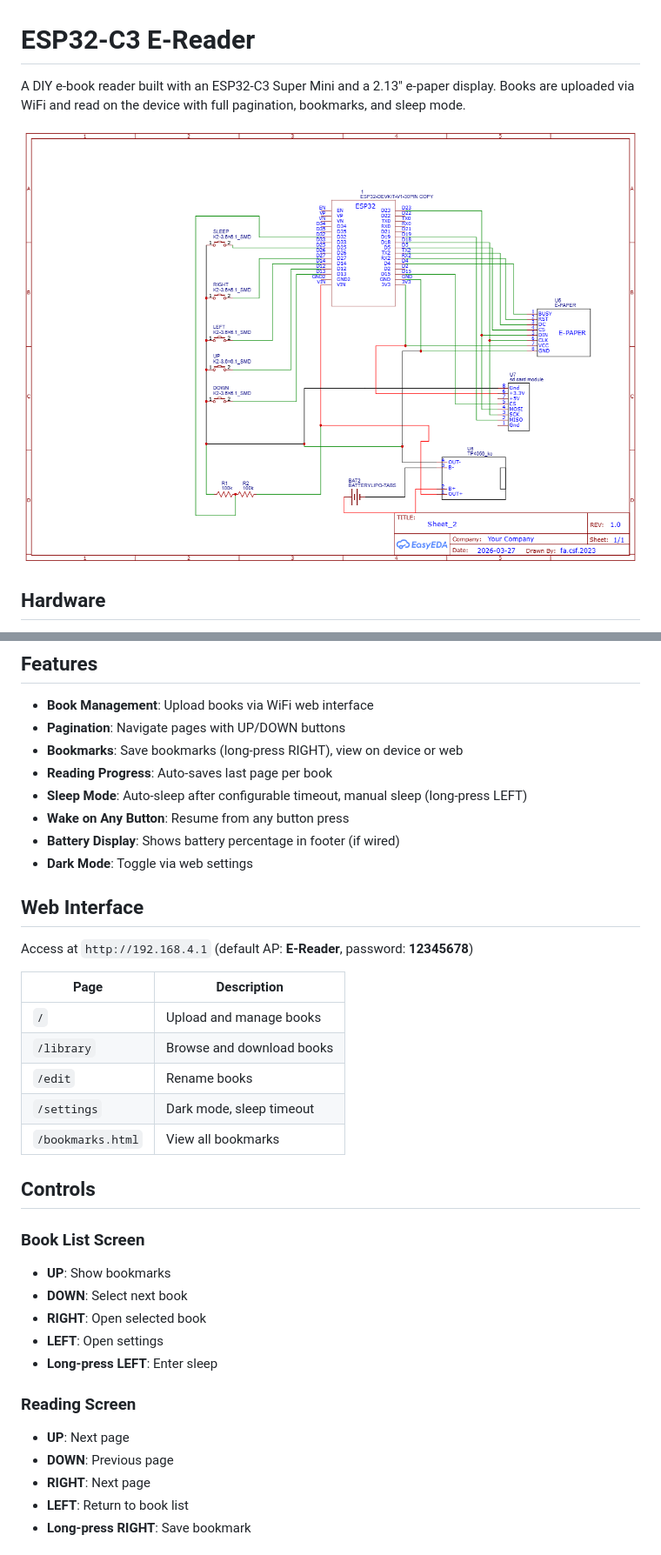
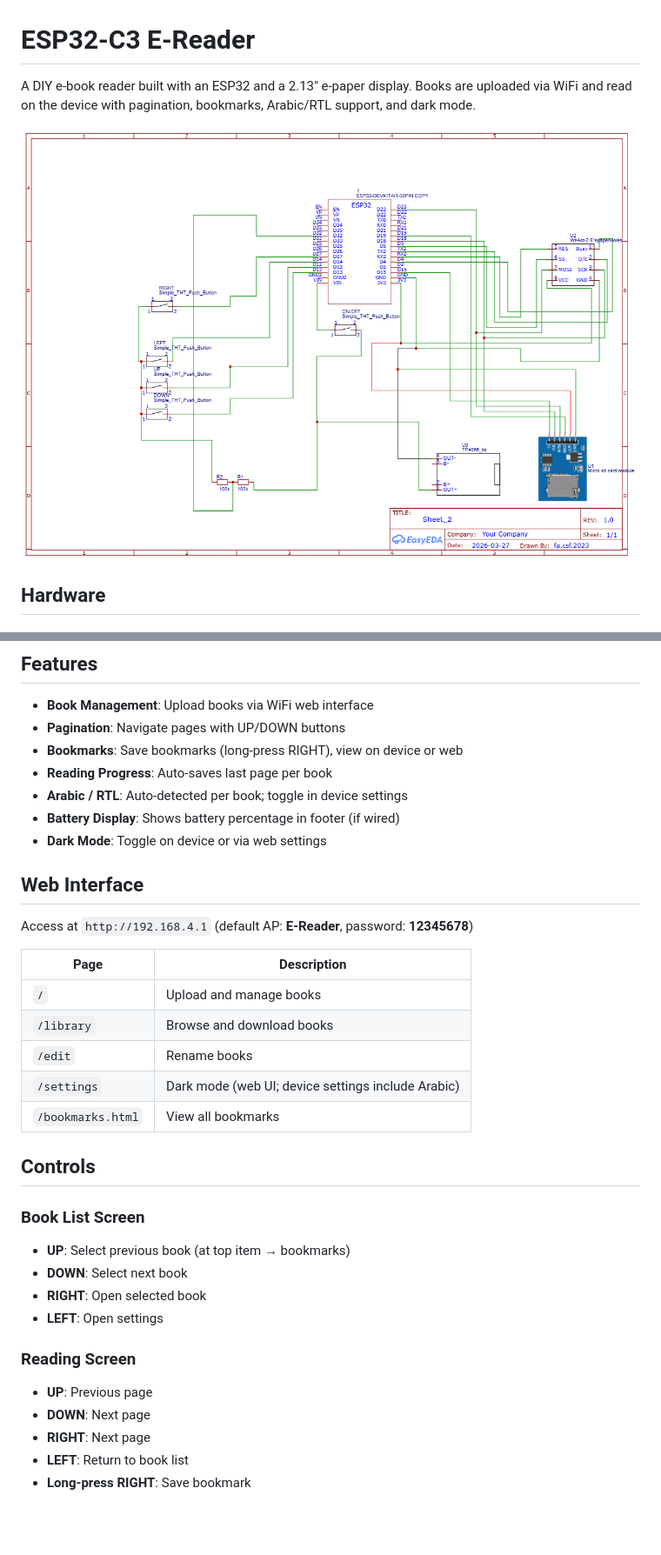
Before and after one commit to Link2004tw/esp32-epaper-display-reader, a Markdown page: README.md, 2 parts joined by grey strips. Shown at 87% size. Drawn GitHub-style; pictures changed too: Schematic_kindle.png; blank space fills up the shorter version.

```diff
--- a/README.md
+++ b/README.md
@@ -1,6 +1,6 @@
 # ESP32-C3 E-Reader
 
-A DIY e-book reader built with an ESP32-C3 Super Mini and a 2.13" e-paper display. Books are uploaded via WiFi and read on the device with full pagination, bookmarks, and sleep mode.
+A DIY e-book reader built with an ESP32 and a 2.13" e-paper display. Books are uploaded via WiFi and read on the device with pagination, bookmarks, Arabic/RTL support, and dark mode.
 
 ![Schematic](Schematic_kindle.png)
 
@@ -38,10 +37,9 @@ Connect a voltage divider (two 100K resistors) between battery (+) and GND, with
 - **Pagination**: Navigate pages with UP/DOWN buttons
 - **Bookmarks**: Save bookmarks (long-press RIGHT), view on device or web
 - **Reading Progress**: Auto-saves last page per book
-- **Sleep Mode**: Auto-sleep after configurable timeout, manual sleep (long-press LEFT)
-- **Wake on Any Button**: Resume from any button press
+- **Arabic / RTL**: Auto-detected per book; toggle in device settings
 - **Battery Display**: Shows battery percentage in footer (if wired)
-- **Dark Mode**: Toggle via web settings
+- **Dark Mode**: Toggle on device or via web settings
 
 ## Web Interface
 
@@ -52,21 +50,20 @@ Access at `http://192.168.4.1` (default AP: **E-Reader**, password: **12345678**
 | `/` | Upload and manage books |
 | `/library` | Browse and download books |
 | `/edit` | Rename books |
-| `/settings` | Dark mode, sleep timeout |
+| `/settings` | Dark mode (web UI; device settings include Arabic) |
 | `/bookmarks.html` | View all bookmarks |
 
 ## Controls
 
 ### Book List Screen
-- **UP**: Show bookmarks
+- **UP**: Select previous book (at top item → bookmarks)
 - **DOWN**: Select next book
 - **RIGHT**: Open selected book
 - **LEFT**: Open settings
-- **Long-press LEFT**: Enter sleep
 
 ### Reading Screen
-- **UP**: Next page
-- **DOWN**: Previous page
+- **UP**: Previous page
+- **DOWN**: Next page
 - **RIGHT**: Next page
 - **LEFT**: Return to book list
 - **Long-press RIGHT**: Save bookmark
```
Also changed, not shown: other parts of README.md (+1 -3 lines), 4 other files.
